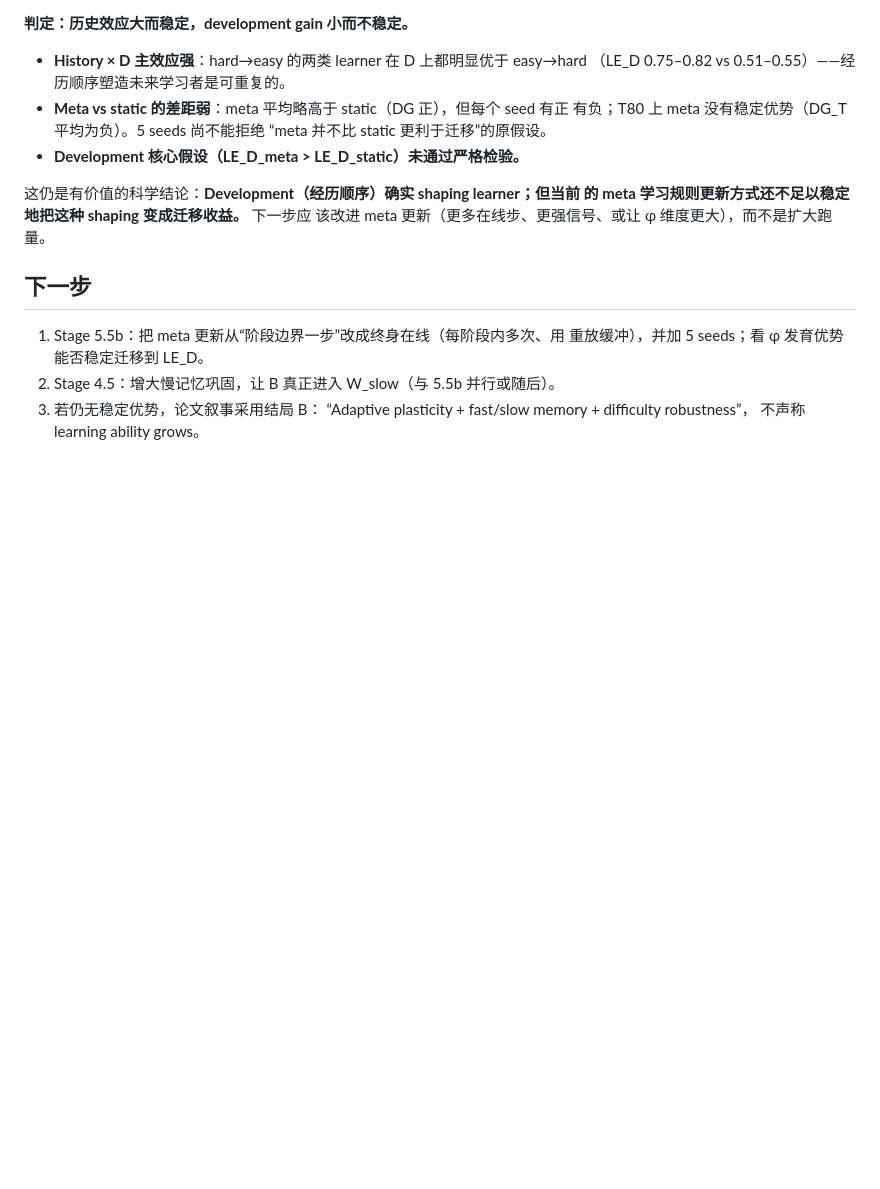
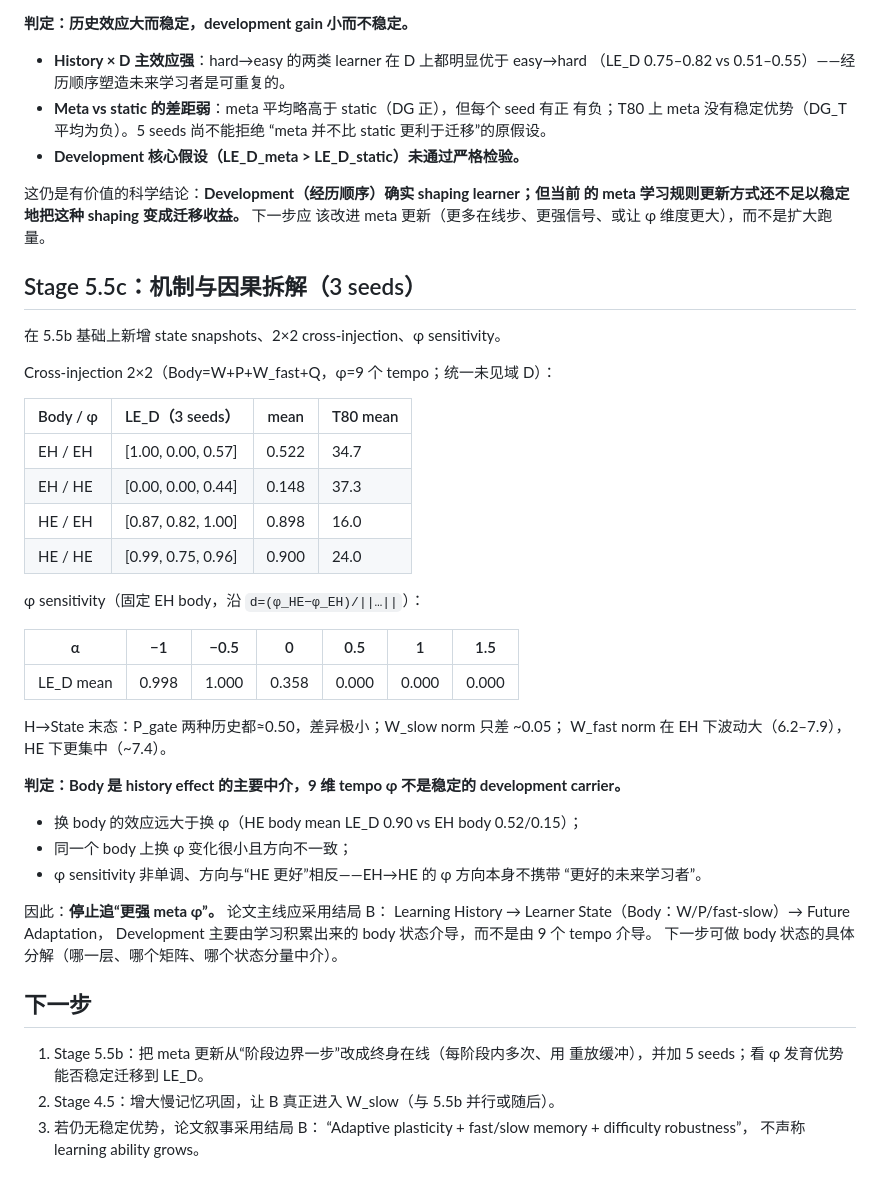
Before and after one commit to JayCRL/DLA, a Markdown page: docs/experiments.md, the part around the change. Drawn GitHub-style; blank space fills up the shorter version.

Commit message:
Stage 5.5c causal dissection: body state mediates history effect, phi not stable carrier

```diff
--- a/docs/experiments.md
+++ b/docs/experiments.md
@@ -213,6 +213,40 @@ Development Gain（meta − static）：
 的 meta 学习规则更新方式还不足以稳定地把这种 shaping 变成迁移收益。** 下一步应
 该改进 meta 更新（更多在线步、更强信号、或让 φ 维度更大），而不是扩大跑量。
 
+## Stage 5.5c：机制与因果拆解（3 seeds）
+
+在 5.5b 基础上新增 state snapshots、2×2 cross-injection、φ sensitivity。
+
+Cross-injection 2×2（Body=W+P+W_fast+Q，φ=9 个 tempo；统一未见域 D）：
+
+| Body / φ | LE_D（3 seeds） | mean | T80 mean |
+|---|---|---|---|
+| EH / EH | [1.00, 0.00, 0.57] | 0.522 | 34.7 |
+| EH / HE | [0.00, 0.00, 0.44] | 0.148 | 37.3 |
+| HE / EH | [0.87, 0.82, 1.00] | 0.898 | 16.0 |
+| HE / HE | [0.99, 0.75, 0.96] | 0.900 | 24.0 |
+
+φ sensitivity（固定 EH body，沿 `d=(φ_HE−φ_EH)/||…||`）：
+
+| α | −1 | −0.5 | 0 | 0.5 | 1 | 1.5 |
+|---|---|---|---|---|---|---|
+| LE_D mean | 0.998 | 1.000 | 0.358 | 0.000 | 0.000 | 0.000 |
+
+H→State 末态：P_gate 两种历史都≈0.50，差异极小；W_slow norm 只差 ~0.05；
+W_fast norm 在 EH 下波动大（6.2–7.9），HE 下更集中（~7.4）。
+
+**判定：Body 是 history effect 的主要中介，9 维 tempo φ 不是稳定的 development
+carrier。**
+* 换 body 的效应远大于换 φ（HE body mean LE_D 0.90 vs EH body 0.52/0.15）；
+* 同一个 body 上换 φ 变化很小且方向不一致；
+* φ sensitivity 非单调、方向与“HE 更好”相反——EH→HE 的 φ 方向本身不携带
+  “更好的未来学习者”。
+
+因此：**停止追“更强 meta φ”。** 论文主线应采用结局 B：
+Learning History → Learner State（Body：W/P/fast-slow）→ Future Adaptation，
+Development 主要由学习积累出来的 body 状态介导，而不是由 9 个 tempo 介导。
+下一步可做 body 状态的具体分解（哪一层、哪个矩阵、哪个状态分量中介）。
+
 ## 下一步
 
 1. Stage 5.5b：把 meta 更新从“阶段边界一步”改成终身在线（每阶段内多次、用
```
Also changed, not shown: results_stage5/cross_2x2.png (added).
